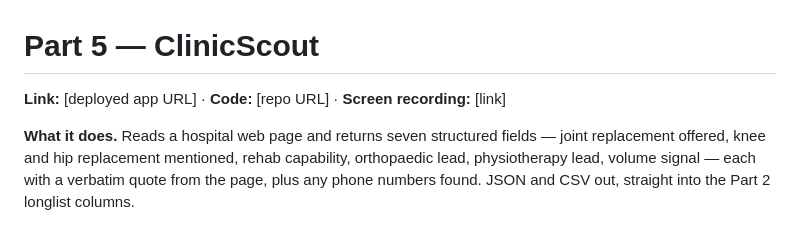
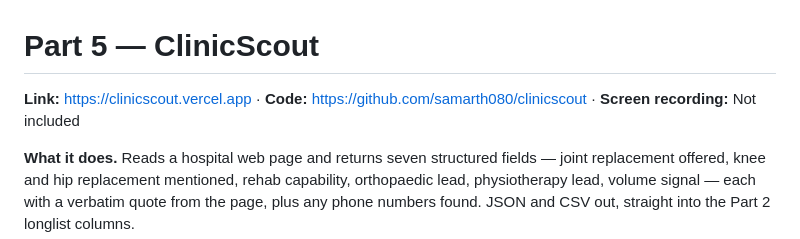
Before and after one commit to samarth080/clinicscout, a Markdown page: Part5_AI_Tool_Note_DRAFT.md, the part around the change. GitHub-like rendering.

```diff
--- a/Part5_AI_Tool_Note_DRAFT.md
+++ b/Part5_AI_Tool_Note_DRAFT.md
@@ -1,6 +1,6 @@
 # Part 5 — ClinicScout
 
-**Link:** [deployed app URL]  ·  **Code:** [repo URL]  ·  **Screen recording:** [link]
+**Link:** https://clinicscout.vercel.app  ·  **Code:** https://github.com/samarth080/clinicscout  ·  **Screen recording:** Not included
 
 **What it does.** Reads a hospital web page and returns seven structured fields — joint
 replacement offered, knee and hip replacement mentioned, rehab capability, orthopaedic
```
Also changed, not shown: README.md (+4 -0 lines).
